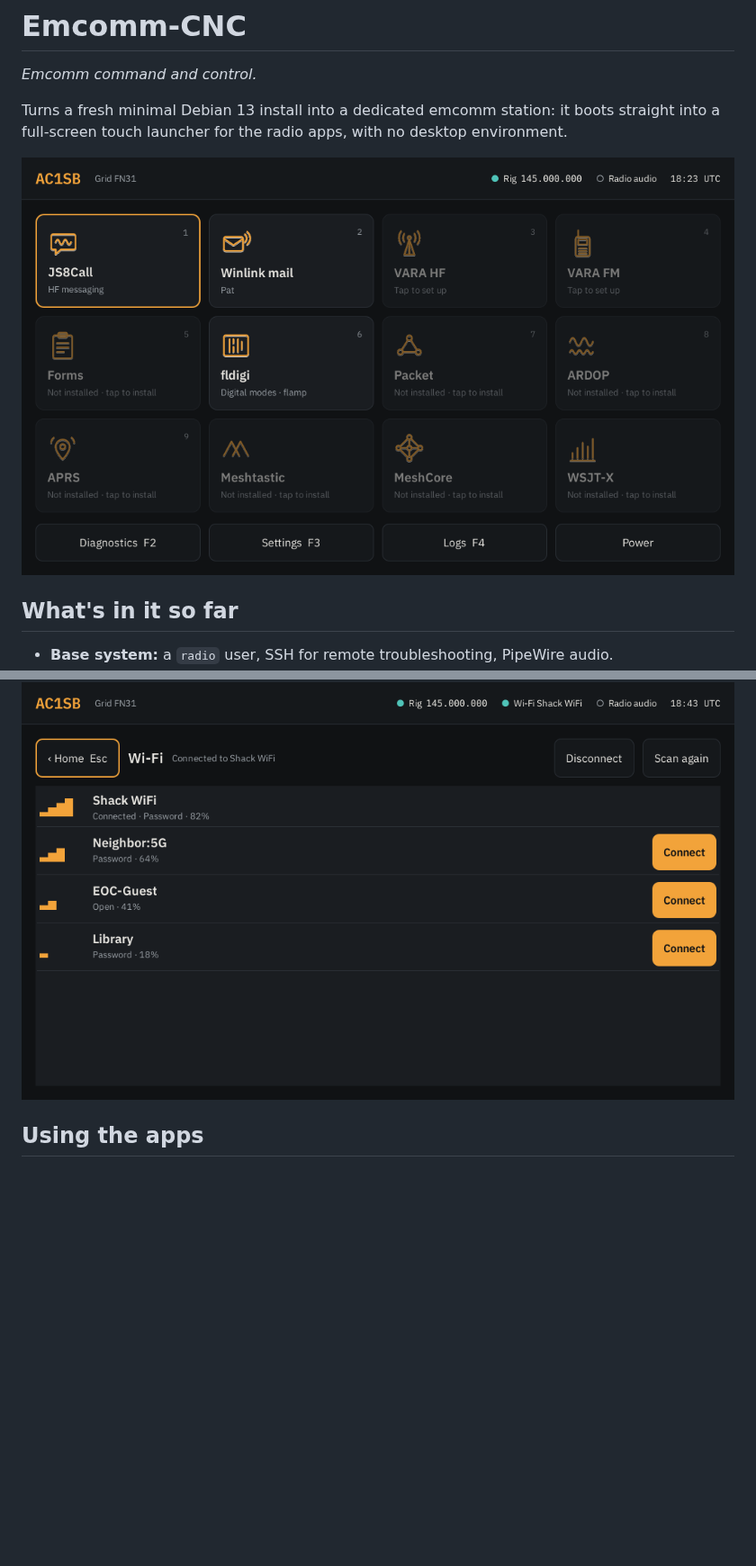
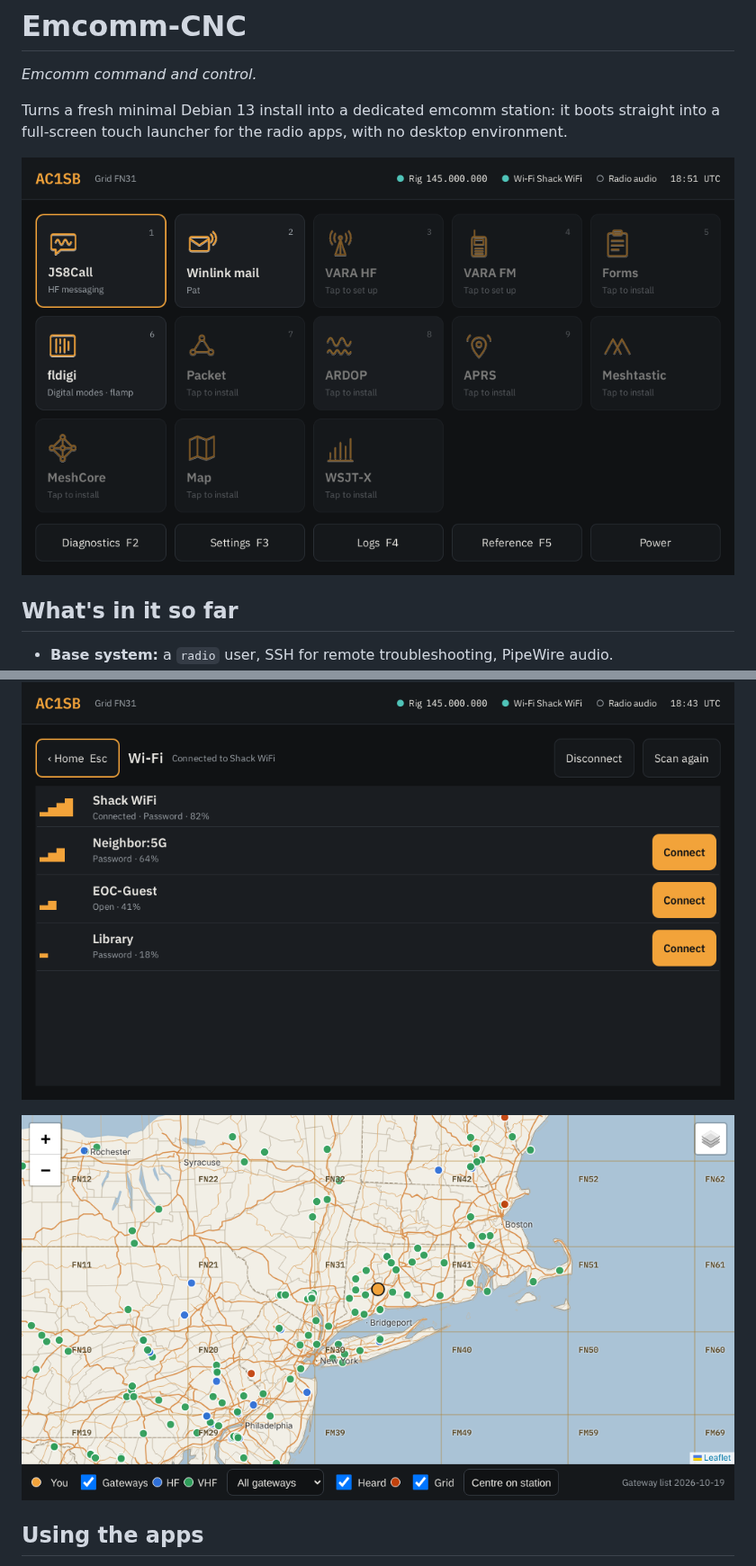
Before and after one commit to ac1sb/emcomm-station, a Markdown page: README.md, 2 parts joined by grey strips. Shown at 90% size. Rendered like a GitHub page; pictures changed too: docs/home.png, docs/map.png (added); blank space fills up the shorter version.

```diff
--- a/README.md
+++ b/README.md
@@ -66,6 +72,8 @@ environment.
 ![Reference](docs/reference.png)
 
 ![Wi-Fi](docs/wifi.png)
+
+![Map](docs/map.png)
 
 ## Using the apps
 
```
Also changed, not shown: other parts of README.md (+6 -0 lines), 16 other files.
